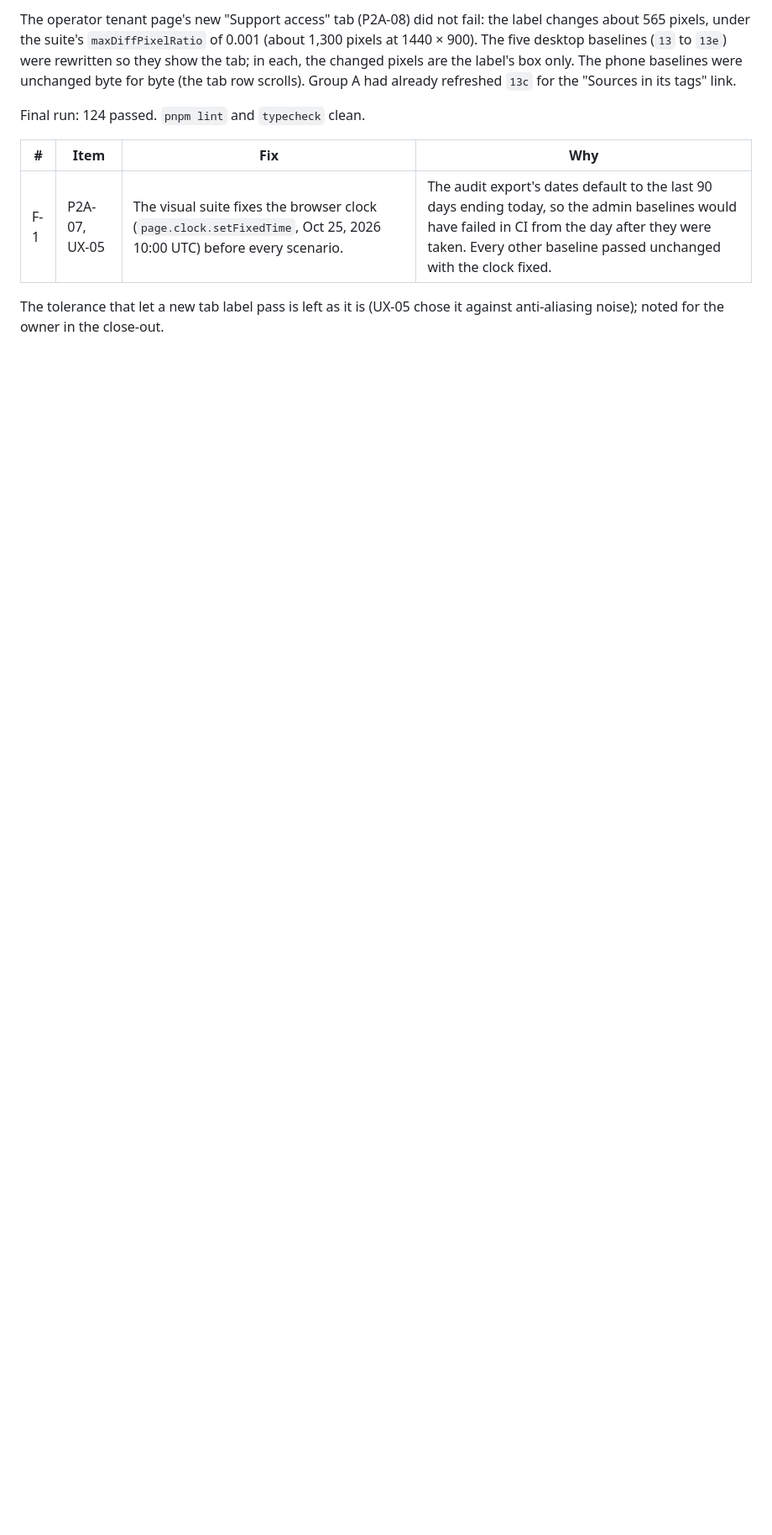
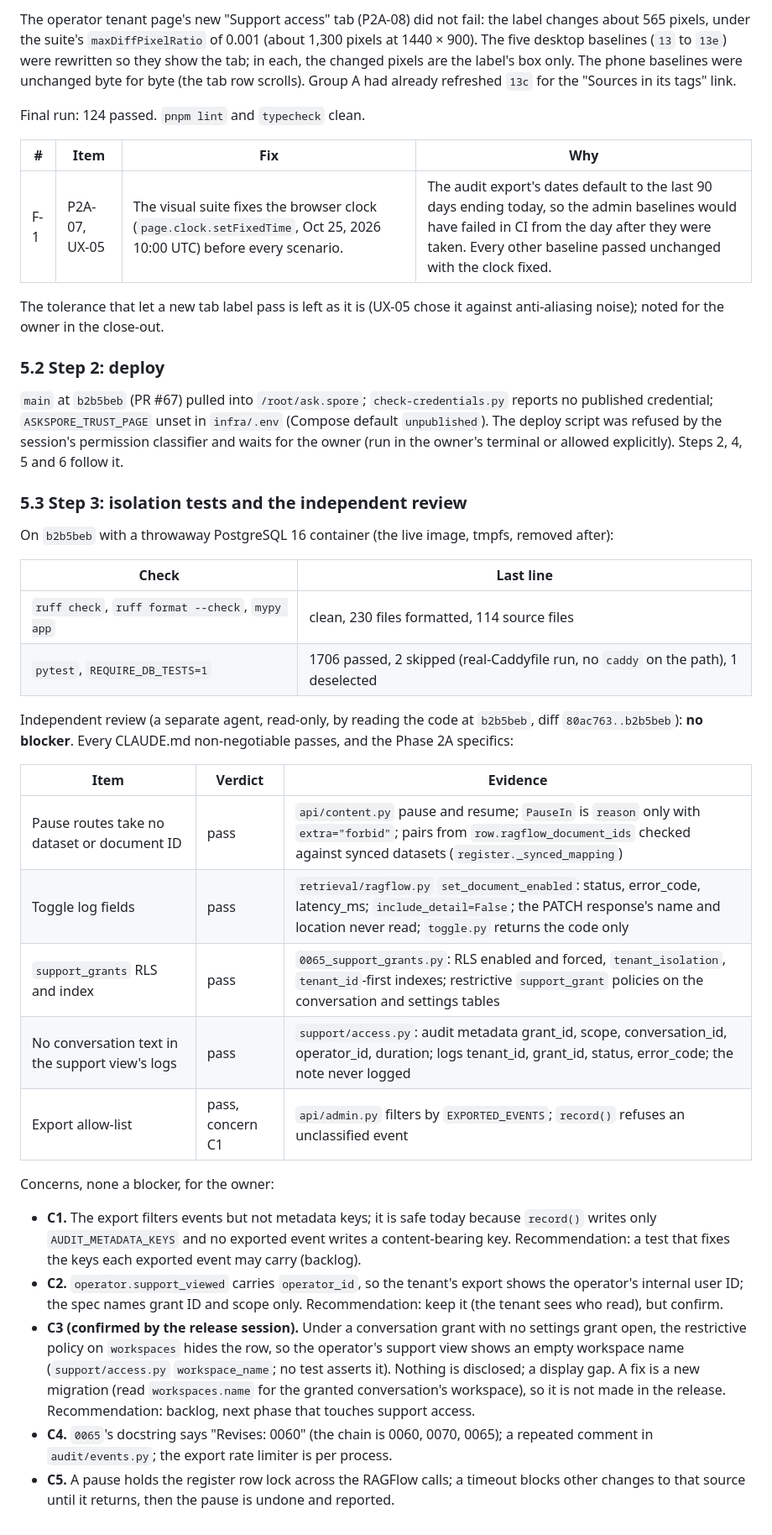
Before and after one commit to pluralfutures/ask.spore, a Markdown page: design/specs/phase-2a-findings.md, the part around the change. Shown at 84% size. GitHub-like rendering; blank space fills up the shorter version.

Commit message:
P2A-14: release record 5.2 and 5.3 (tests, independent review)
Co-Authored-By: Claude Opus 5.5 <noreply@anthropic.com>
Claude-Session: https://claude.ai/code/session_01PacgBmvfMPJrVXsCgTNxXL

```diff
--- a/design/specs/phase-2a-findings.md
+++ b/design/specs/phase-2a-findings.md
@@ -682,3 +682,51 @@ Final run: 124 passed. `pnpm lint` and `typecheck` clean.
 
 The tolerance that let a new tab label pass is left as it is (UX-05 chose it against
 anti-aliasing noise); noted for the owner in the close-out.
+
+### 5.2 Step 2: deploy
+
+`main` at `b2b5beb` (PR #67) pulled into `/root/ask.spore`; `check-credentials.py` reports no
+published credential; `ASKSPORE_TRUST_PAGE` unset in `infra/.env` (Compose default
+`unpublished`). The deploy script was refused by the session's permission classifier and
+waits for the owner (run in the owner's terminal or allowed explicitly). Steps 2, 4, 5 and 6
+follow it.
+
+### 5.3 Step 3: isolation tests and the independent review
+
+On `b2b5beb` with a throwaway PostgreSQL 16 container (the live image, tmpfs, removed after):
+
+| Check | Last line |
+| --- | --- |
+| `ruff check`, `ruff format --check`, `mypy app` | clean, 230 files formatted, 114 source files |
+| `pytest`, `REQUIRE_DB_TESTS=1` | 1706 passed, 2 skipped (real-Caddyfile run, no `caddy` on the path), 1 deselected |
+
+Independent review (a separate agent, read-only, by reading the code at `b2b5beb`, diff
+`80ac763..b2b5beb`): **no blocker**. Every CLAUDE.md non-negotiable passes, and the Phase 2A
+specifics:
+
+| Item | Verdict | Evidence |
+| --- | --- | --- |
+| Pause routes take no dataset or document ID | pass | `api/content.py` pause and resume; `PauseIn` is `reason` only with `extra="forbid"`; pairs from `row.ragflow_document_ids` checked against synced datasets (`register._synced_mapping`) |
+| Toggle log fields | pass | `retrieval/ragflow.py` `set_document_enabled`: status, error_code, latency_ms; `include_detail=False`; the PATCH response's name and location never read; `toggle.py` returns the code only |
+| `support_grants` RLS and index | pass | `0065_support_grants.py`: RLS enabled and forced, `tenant_isolation`, `tenant_id`-first indexes; restrictive `support_grant` policies on the conversation and settings tables |
+| No conversation text in the support view's logs | pass | `support/access.py`: audit metadata grant_id, scope, conversation_id, operator_id, duration; logs tenant_id, grant_id, status, error_code; the note never logged |
+| Export allow-list | pass, concern C1 | `api/admin.py` filters by `EXPORTED_EVENTS`; `record()` refuses an unclassified event |
+
+Concerns, none a blocker, for the owner:
+
+- **C1.** The export filters events but not metadata keys; it is safe today because `record()`
+  writes only `AUDIT_METADATA_KEYS` and no exported event writes a content-bearing key.
+  Recommendation: a test that fixes the keys each exported event may carry (backlog).
+- **C2.** `operator.support_viewed` carries `operator_id`, so the tenant's export shows the
+  operator's internal user ID; the spec names grant ID and scope only. Recommendation:
+  keep it (the tenant sees who read), but confirm.
+- **C3 (confirmed by the release session).** Under a conversation grant with no settings
+  grant open, the restrictive policy on `workspaces` hides the row, so the operator's
+  support view shows an empty workspace name (`support/access.py` `workspace_name`; no
+  test asserts it). Nothing is disclosed; a display gap. A fix is a new migration
+  (read `workspaces.name` for the granted conversation's workspace), so it is not made in
+  the release. Recommendation: backlog, next phase that touches support access.
+- **C4.** `0065`'s docstring says "Revises: 0060" (the chain is 0060, 0070, 0065); a
+  repeated comment in `audit/events.py`; the export rate limiter is per process.
+- **C5.** A pause holds the register row lock across the RAGFlow calls; a timeout blocks
+  other changes to that source until it returns, then the pause is undone and reported.
```
